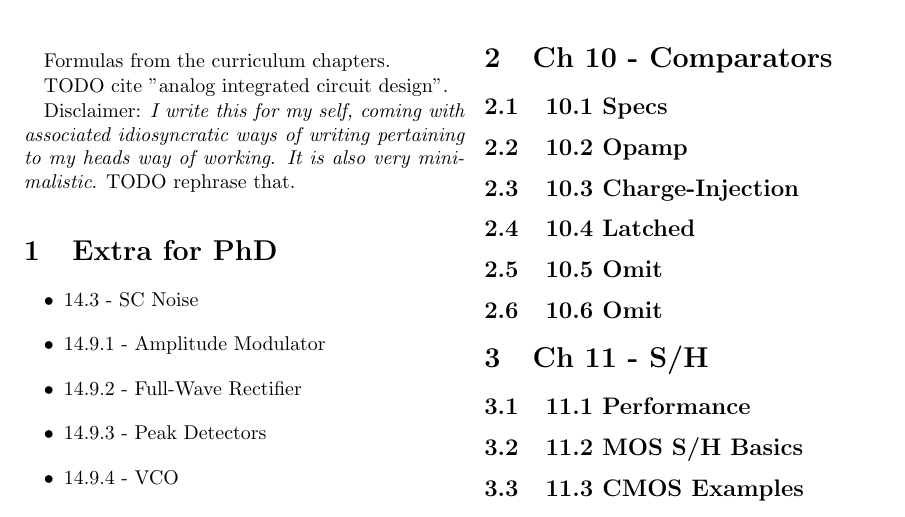
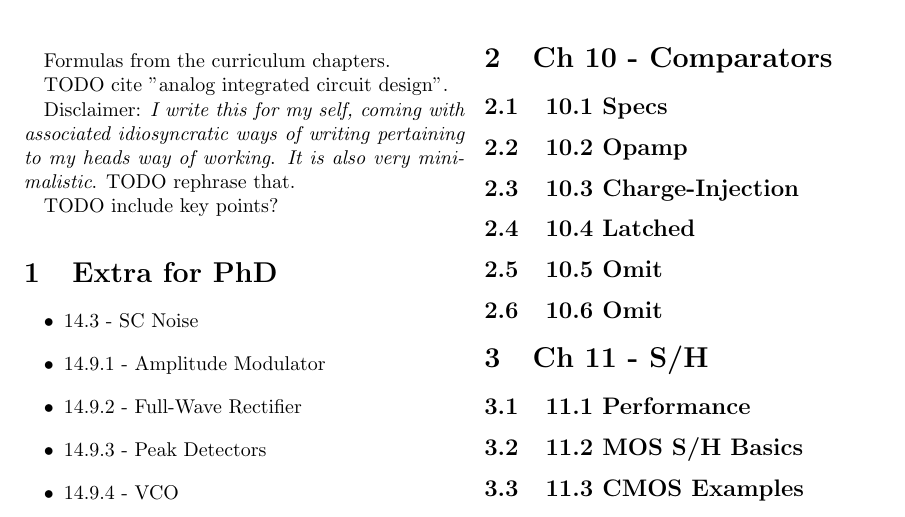
Before and after one commit to byllgrim/inf4420, a LaTeX document (formulas.tex): part of the page, cut so that both start at the same text. Compiled offline with pdfLaTeX.

Commit message:
add TODO on key points

```diff
--- a/formulas.tex
+++ b/formulas.tex
@@ -13,6 +13,8 @@
   idiosyncratic ways of writing pertaining to my heads way of working}.
   \emph{It is also very minimalistic}.
   TODO rephrase that.
+
+  TODO include key points?
 
   \section{Extra for PhD}
     \input{phd_extra}
```
